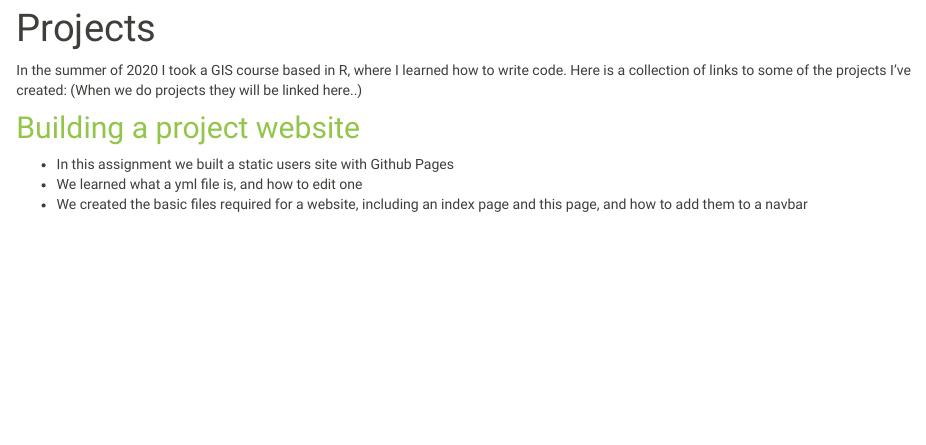
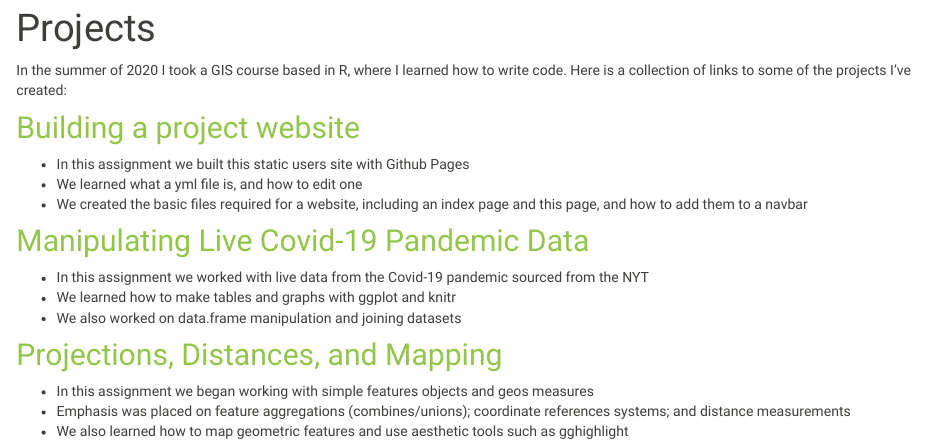
Before and after one commit to mikaleslie/mikaleslie.github.io, an R Markdown document (geog176A.rmd): the page in a window 1100 px wide, from 90 px down. Rendered offline with R 4.5, knitr and Pandoc, with nearby package versions.

Commit message:
Updates with lab 2 and 3

```diff
--- a/geog176A.rmd
+++ b/geog176A.rmd
@@ -3,10 +3,22 @@
 ---
 
 In the summer of 2020 I took a GIS course based in R, where I learned how to write code. Here is a collection of links to some of the projects I've created:
-(When we do projects they will be linked here..)
+
 
 ## [Building a project website](https://mikaleslie.github.io/index.html)
 
-- In this assignment we built a static users site with Github Pages
+- In this assignment we built this static users site with Github Pages
 - We learned what a yml file is, and how to edit one
 - We created the basic files required for a website, including an index page and this page, and how to add them to a navbar
+
+## [Manipulating Live Covid-19 Pandemic Data](https://mikaleslie.github.io/geog-176A-labs/lab-02.html)
+
+- In this assignment we worked with live data from the Covid-19 pandemic sourced from the NYT
+- We learned how to make tables and graphs with ggplot and knitr
+- We also worked on data.frame manipulation and joining datasets
+
+## [Projections, Distances, and Mapping](https://mikaleslie.github.io/geog-176A-labs/lab-03.html)
+
+- In this assignment we began working with simple features objects and geos measures
+- Emphasis was placed on feature aggregations (combines/unions); coordinate references systems; and distance measurements
+- We also learned how to map geometric features and use aesthetic tools such as gghighlight
```
